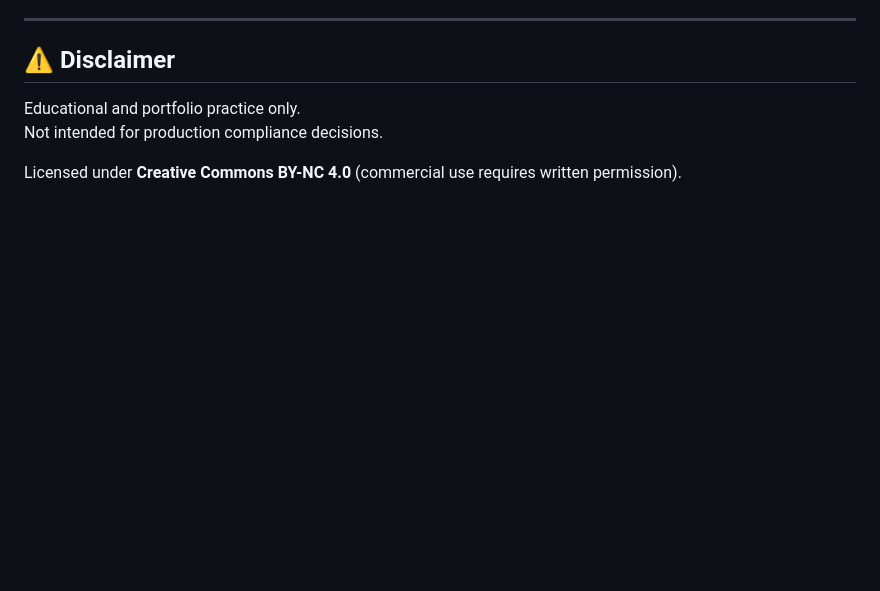
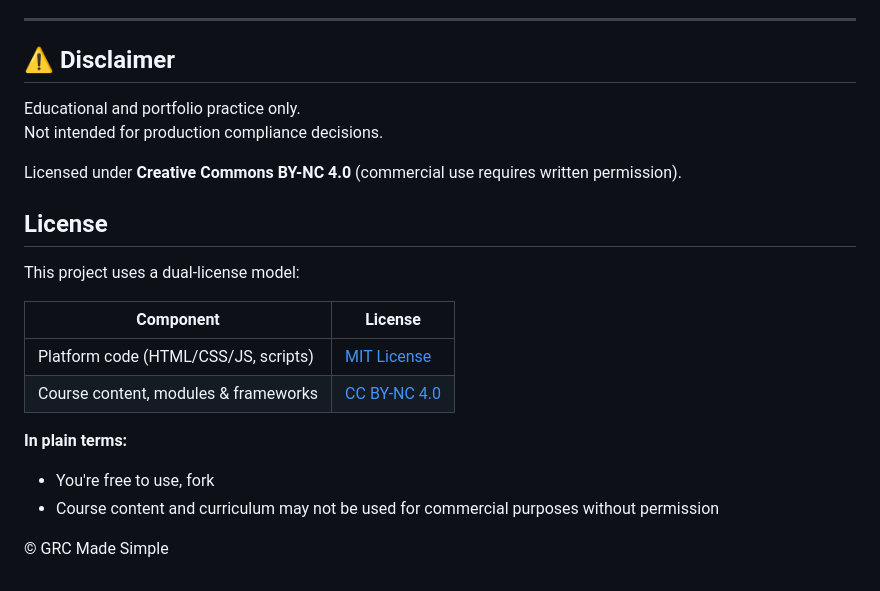
Before and after one commit to Johnbjoseph-cybersec/Johnbjoseph-cybersec.github.io, a Markdown page: README.md, the part around the change. GitHub-like rendering; blank space fills up the shorter version.

```diff
--- a/README.md
+++ b/README.md
@@ -142,3 +142,18 @@ Educational and portfolio practice only.
 Not intended for production compliance decisions.
 
 Licensed under **Creative Commons BY-NC 4.0** (commercial use requires written permission).
+
+## License
+
+This project uses a dual-license model:
+
+| Component | License |
+|---|---|
+| Platform code (HTML/CSS/JS, scripts) | [MIT License](./LICENSE-CODE) |
+| Course content, modules & frameworks | [CC BY-NC 4.0](./LICENSE-CONTENT) |
+
+**In plain terms:**
+- You're free to use, fork
+- Course content and curriculum may not be used for commercial purposes without permission
+
+© GRC Made Simple
```
